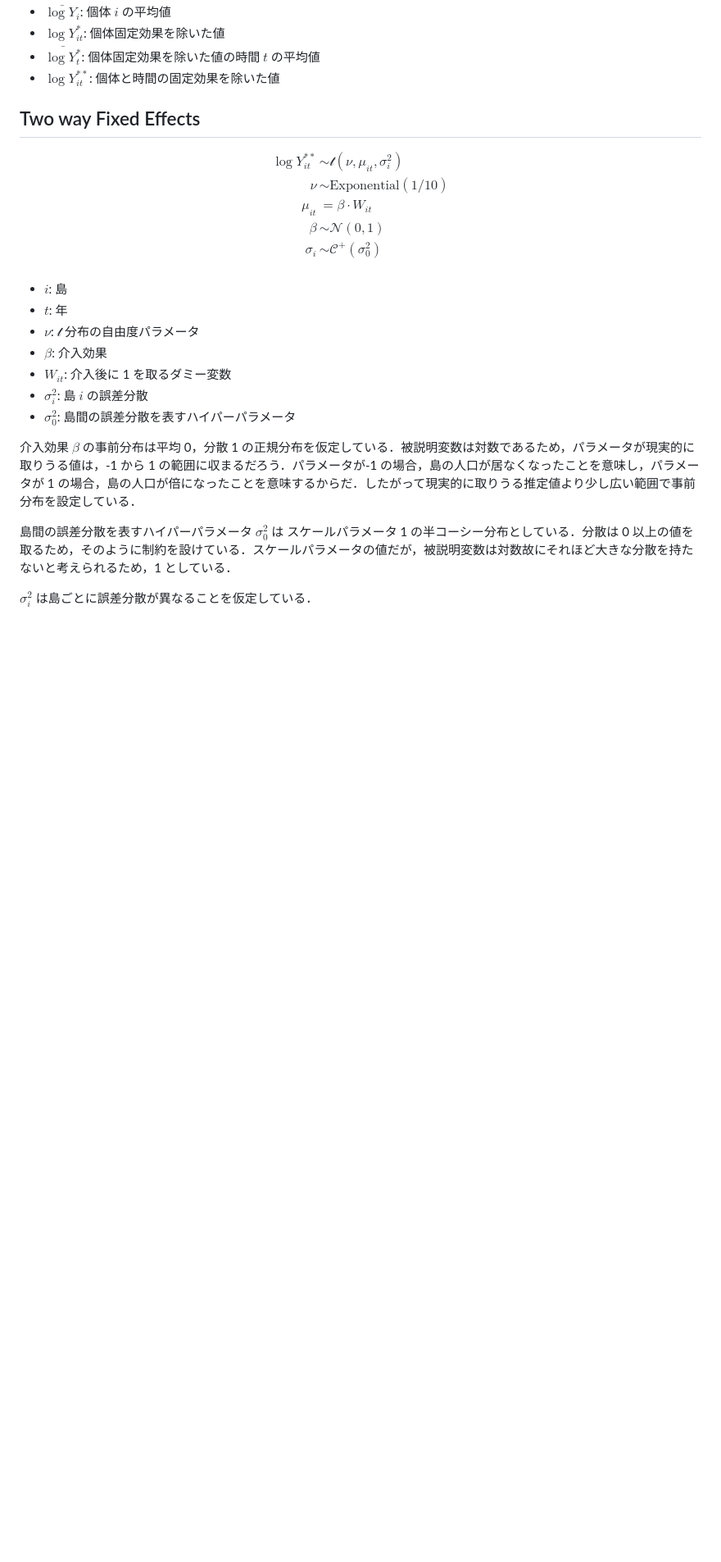
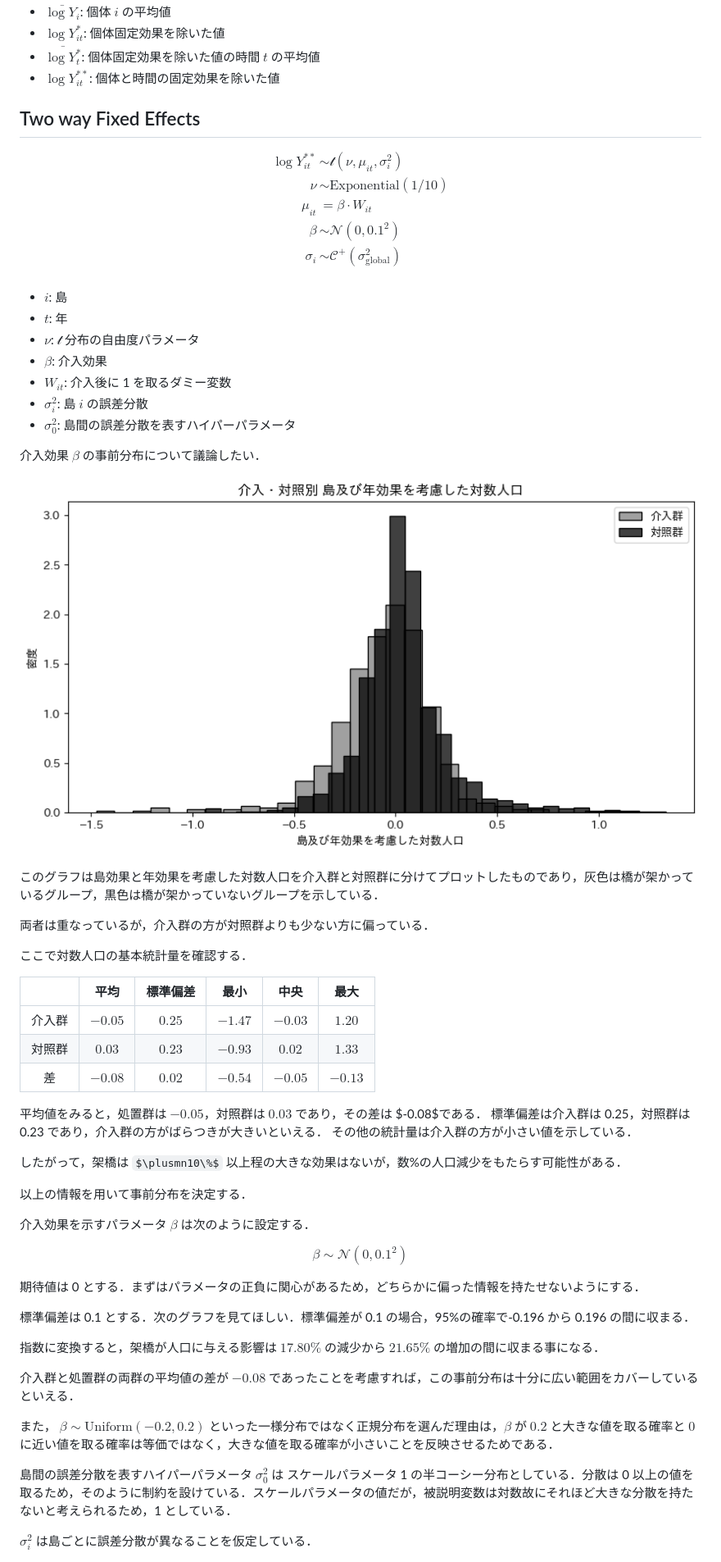
Before and after one commit to Keisei-Akiya/bridge-straw-effects, a Markdown page: docs/manuscript/define_models.md, the part around the change. Shown: that part at 82% size. Rendered like a GitHub page; pictures changed too: docs/figures/histgram_log_pop_star.png (added); some formulas as TeX source; blank space fills up the shorter version.

Commit message:
i think prior of beta and sigma

```diff
--- a/docs/manuscript/define_models.md
+++ b/docs/manuscript/define_models.md
@@ -22,8 +22,8 @@ $$
 \log{Y_{it}^{**}} &\sim \mathcal{t} (\nu, \mu_{it}, \sigma_i^2) \\
 \nu &\sim \text{Exponential}(1/10) \\
 \mu_{it} &= \beta \cdot W_{it}\\
-\beta &\sim \mathcal{N}(0, 1) \\
-\sigma_i &\sim \mathcal{C}^+(\sigma_0^2) \\
+\beta &\sim \mathcal{N}(0, 0.1^2) \\
+\sigma_i &\sim \mathcal{C}^+(\sigma_{\text{global}}^2) \\
 \end{aligned}
 $$
 
@@ -35,7 +35,43 @@ $$
 - $\sigma_i^2$: 島 $i$ の誤差分散
 - $\sigma_0^2$: 島間の誤差分散を表すハイパーパラメータ
 
-介入効果 $\beta$ の事前分布は平均 0，分散 1 の正規分布を仮定している．被説明変数は対数であるため，パラメータが現実的に取りうる値は，-1 から 1 の範囲に収まるだろう．パラメータが-1 の場合，島の人口が居なくなったことを意味し，パラメータが 1 の場合，島の人口が倍になったことを意味するからだ．したがって現実的に取りうる推定値より少し広い範囲で事前分布を設定している．
+介入効果 $\beta$ の事前分布について議論したい．
+
+![処置群，対照群別 島・年効果を考慮した対数人口](../figures/histgram_log_pop_star.png)
+
+このグラフは島効果と年効果を考慮した対数人口を介入群と対照群に分けてプロットしたものであり，灰色は橋が架かっているグループ，黒色は橋が架かっていないグループを示している．
+
+両者は重なっているが，介入群の方が対照群よりも少ない方に偏っている．
+
+ここで対数人口の基本統計量を確認する．
+
+|        |  平均   | 標準偏差 |  最小   |  中央   |  最大   |
+| :----: | :-----: | :------: | :-----: | :-----: | :-----: |
+| 介入群 | $-0.05$ |  $0.25$  | $-1.47$ | $-0.03$ | $1.20$  |
+| 対照群 | $0.03$  |  $0.23$  | $-0.93$ | $0.02$  | $1.33$  |
+|   差   | $-0.08$ |  $0.02$  | $-0.54$ | $-0.05$ | $-0.13$ |
+
+平均値をみると，処置群は $-0.05$，対照群は $0.03$ であり，その差は $-0.08$である．
+標準偏差は介入群は 0.25，対照群は 0.23 であり，介入群の方がばらつきが大きいといえる．
+その他の統計量は介入群の方が小さい値を示している．
+
+したがって，架橋は $\plusmn10\%$ 以上程の大きな効果はないが，数%の人口減少をもたらす可能性がある．
+
+以上の情報を用いて事前分布を決定する．
+
+介入効果を示すパラメータ $\beta$ は次のように設定する．
+
+$$\beta \sim \mathcal{N}(0, 0.1^2)$$
+
+期待値は 0 とする．まずはパラメータの正負に関心があるため，どちらかに偏った情報を持たせないようにする．
+
+標準偏差は 0.1 とする．次のグラフを見てほしい．標準偏差が 0.1 の場合，95%の確率で-0.196 から 0.196 の間に収まる．
+
+指数に変換すると，架橋が人口に与える影響は $17.80\%$ の減少から $21.65\%$ の増加の間に収まる事になる．
+
+介入群と処置群の両群の平均値の差が $-0.08$ であったことを考慮すれば，この事前分布は十分に広い範囲をカバーしているといえる．
+
+また， $\beta \sim \text{Uniform}(-0.2, 0.2)$ といった一様分布ではなく正規分布を選んだ理由は，$\beta$ が $0.2$ と大きな値を取る確率と $0$ に近い値を取る確率は等価ではなく，大きな値を取る確率が小さいことを反映させるためである．
 
 島間の誤差分散を表すハイパーパラメータ $\sigma_0^2$ は スケールパラメータ 1 の半コーシー分布としている．分散は 0 以上の値を取るため，そのように制約を設けている．スケールパラメータの値だが，被説明変数は対数故にそれほど大きな分散を持たないと考えられるため，1 としている．
 
```
Also changed, not shown: docs/manuscript/outlier_detection_method.md (+1 -1 lines), 1 other file.
